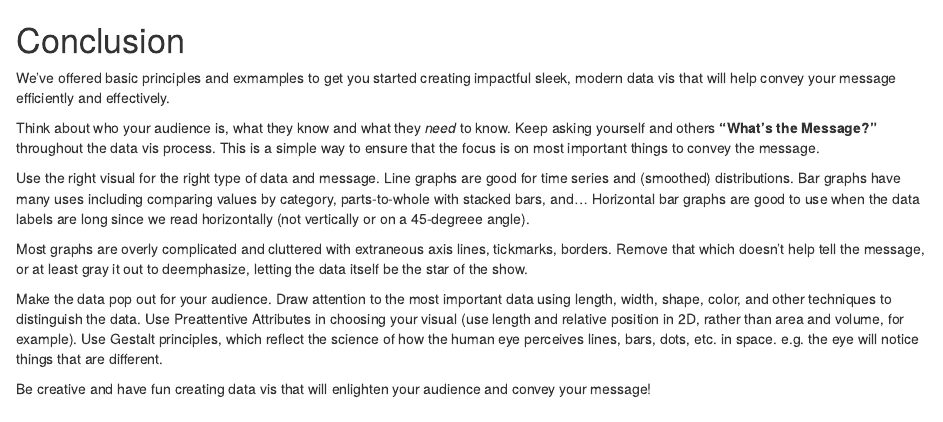
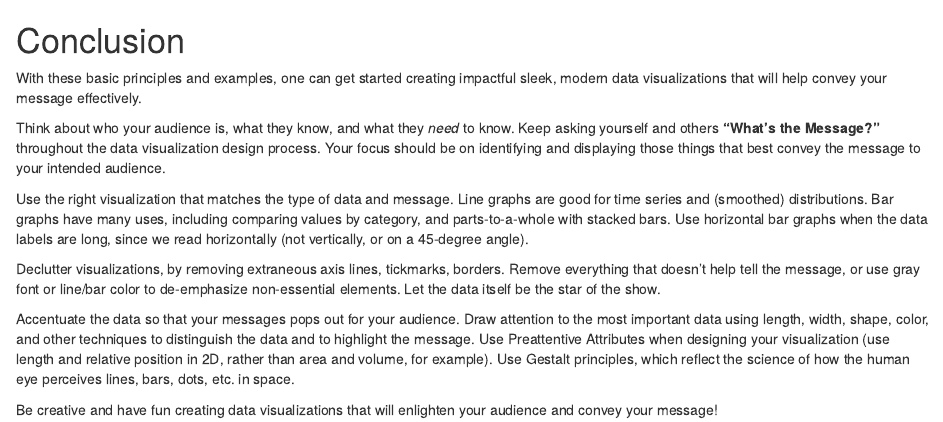
Before and after one commit to cliffordlau/cas-data-vis-wp, an R Markdown document (05_conclusion.Rmd): the page in a window 1100 px wide, from its top. Rendered offline with R 4.5, knitr and Pandoc, with nearby package versions; drawn as R Markdown's standard HTML page in place of the format the file asks for.

Commit message:
Update 05_conclusion.Rmd

```diff
--- a/05_conclusion.Rmd
+++ b/05_conclusion.Rmd
@@ -1,14 +1,13 @@
 # Conclusion
 
-We've offered basic principles and exmamples to get you started creating impactful sleek, modern data vis that will help convey your message efficiently and effectively.
+With these basic principles and examples, one can get started creating impactful sleek, modern data visualizations that will help convey your message effectively.
 
-Think about who your audience is, what they know and what they *need* to know. Keep asking yourself and others **"What's the Message?"** throughout the data vis process. This is a simple way to ensure that the focus is on most important things to convey the message.
+Think about who your audience is, what they know, and what they *need* to know. Keep asking yourself and others **"What's the Message?"** throughout the data visualization design process. Your focus should be on identifying  and displaying those things that best convey the message to your intended audience.
 
-Use the right visual for the right type of data and message. Line graphs are good for time series and (smoothed) distributions. Bar graphs have many uses including comparing values by category, parts-to-whole with stacked bars, and...
-Horizontal bar graphs are good to use when the data labels are long since we read horizontally (not vertically or on a 45-degreee angle).
+Use the right visualization that matches the type of data and message. Line graphs are good for time series and (smoothed) distributions. Bar graphs have many uses, including comparing values by category, and parts-to-a-whole with stacked bars. Use horizontal bar graphs when the data labels are long, since we read horizontally (not vertically, or on a 45-degree angle).
 
-Most graphs are overly complicated and cluttered with extraneous axis lines, tickmarks, borders. Remove that which doesn't help tell the message, or at least gray it out to deemphasize, letting the data itself be the star of the show.
+Declutter visualizations, by removing extraneous axis lines, tickmarks, borders. Remove everything that doesn't help tell the message, or use gray font or line/bar color to de-emphasize non-essential elements. Let the data itself be the star of the show.
 
-Make the data pop out for your audience. Draw attention to the most important data using length, width, shape, color, and other techniques to distinguish the data. Use Preattentive Attributes in choosing your visual (use length and relative position in 2D, rather than area and volume, for example). Use Gestalt principles, which reflect the science of how the human eye perceives lines, bars, dots, etc. in space. e.g. the eye will notice things that are different.
+Accentuate the data so that your messages pops out for your audience. Draw attention to the most important data using length, width, shape, color, and other techniques to distinguish the data and to highlight the message. Use Preattentive Attributes when designing your visualization (use length and relative position in 2D, rather than area and volume, for example). Use Gestalt principles, which reflect the science of how the human eye perceives lines, bars, dots, etc. in space.
 
-Be creative and have fun creating data vis that will enlighten your audience and convey your message!
+Be creative and have fun creating data visualizations that will enlighten your audience and convey your message!
```
